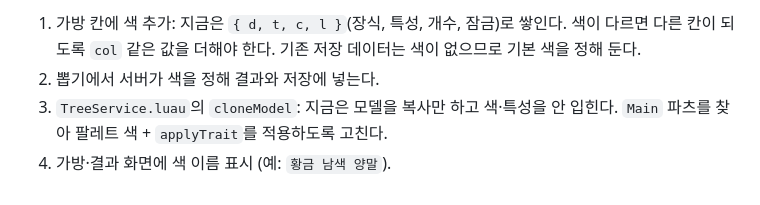
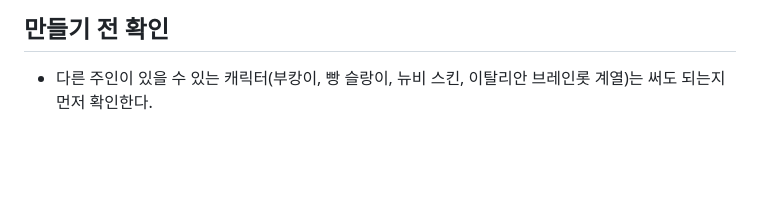
Before and after one commit to pudding-coder/Tree_deco, a Markdown page: docs/ASSET_RULES.md, the part around one of its changes. GitHub-like rendering; blank space fills up the shorter version.

```diff
--- a/docs/ASSET_RULES.md
+++ b/docs/ASSET_RULES.md
@@ -83,5 +95,4 @@
 
-1. 가방 칸에 색 추가: 지금은 `{ d, t, c, l }`(장식, 특성, 개수, 잠금)로 쌓인다. 색이 다르면 다른 칸이 되도록 `col` 같은 값을 더해야 한다. 기존 저장 데이터는 색이 없으므로 기본 색을 정해 둔다.
-2. 뽑기에서 서버가 색을 정해 결과와 저장에 넣는다.
-3. `TreeService.luau`의 `cloneModel`: 지금은 모델을 복사만 하고 색·특성을 안 입힌다. `Main` 파츠를 찾아 팔레트 색 + `applyTrait`를 적용하도록 고친다.
-4. 가방·결과 화면에 색 이름 표시 (예: `황금 남색 양말`).
+## 만들기 전 확인
+
+- 다른 주인이 있을 수 있는 캐릭터(부캉이, 빵 슬랑이, 뉴비 스킨, 이탈리안 브레인롯 계열)는 써도 되는지 먼저 확인한다.
```
Also changed, not shown: other parts of docs/ASSET_RULES.md (+60 -48 lines), GAME_RULES.md (+1 -1 lines), docs/ADDING_ITEMS.md (+6 -0 lines), docs/asset_rules/style_sheet.png, 5 other files.
